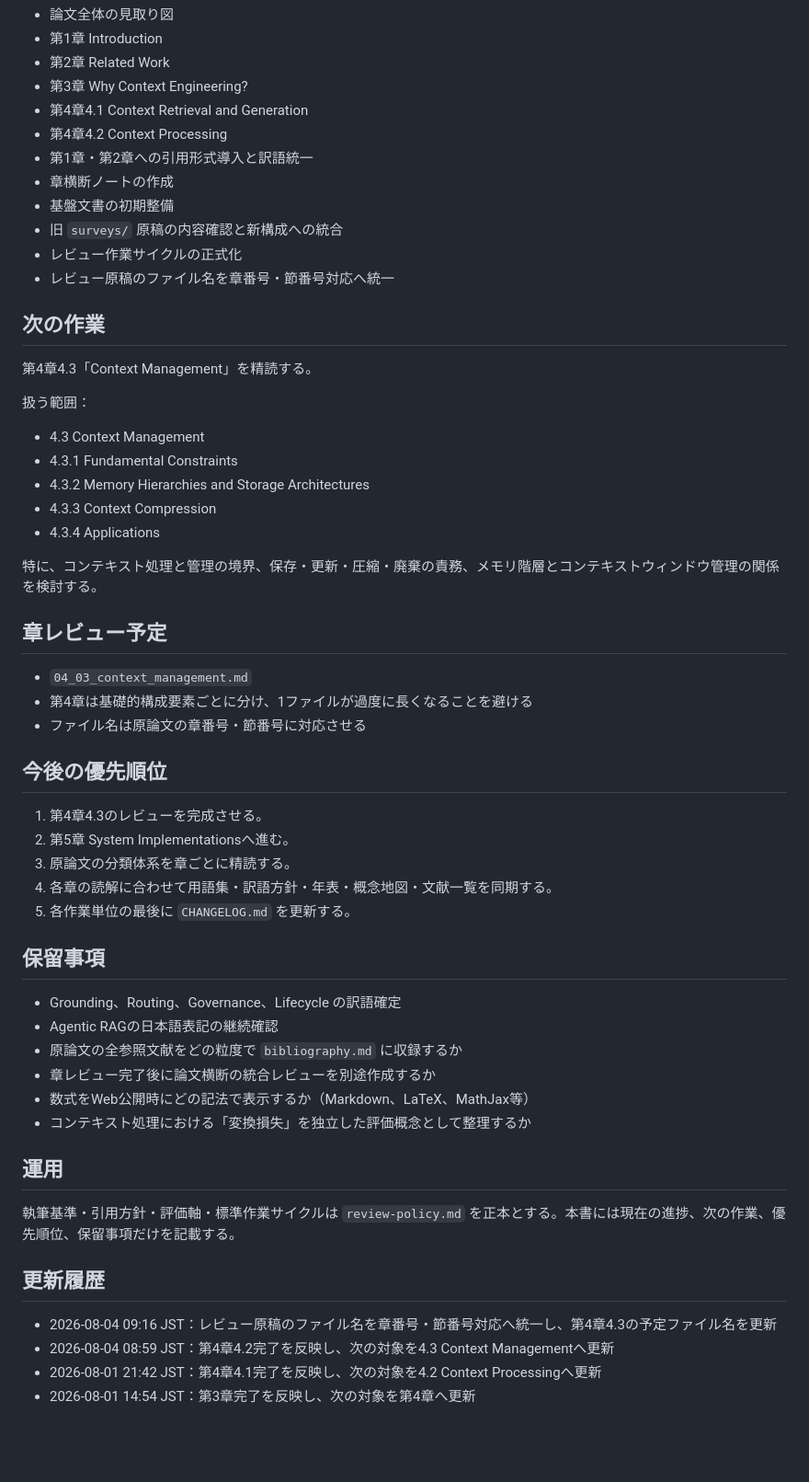
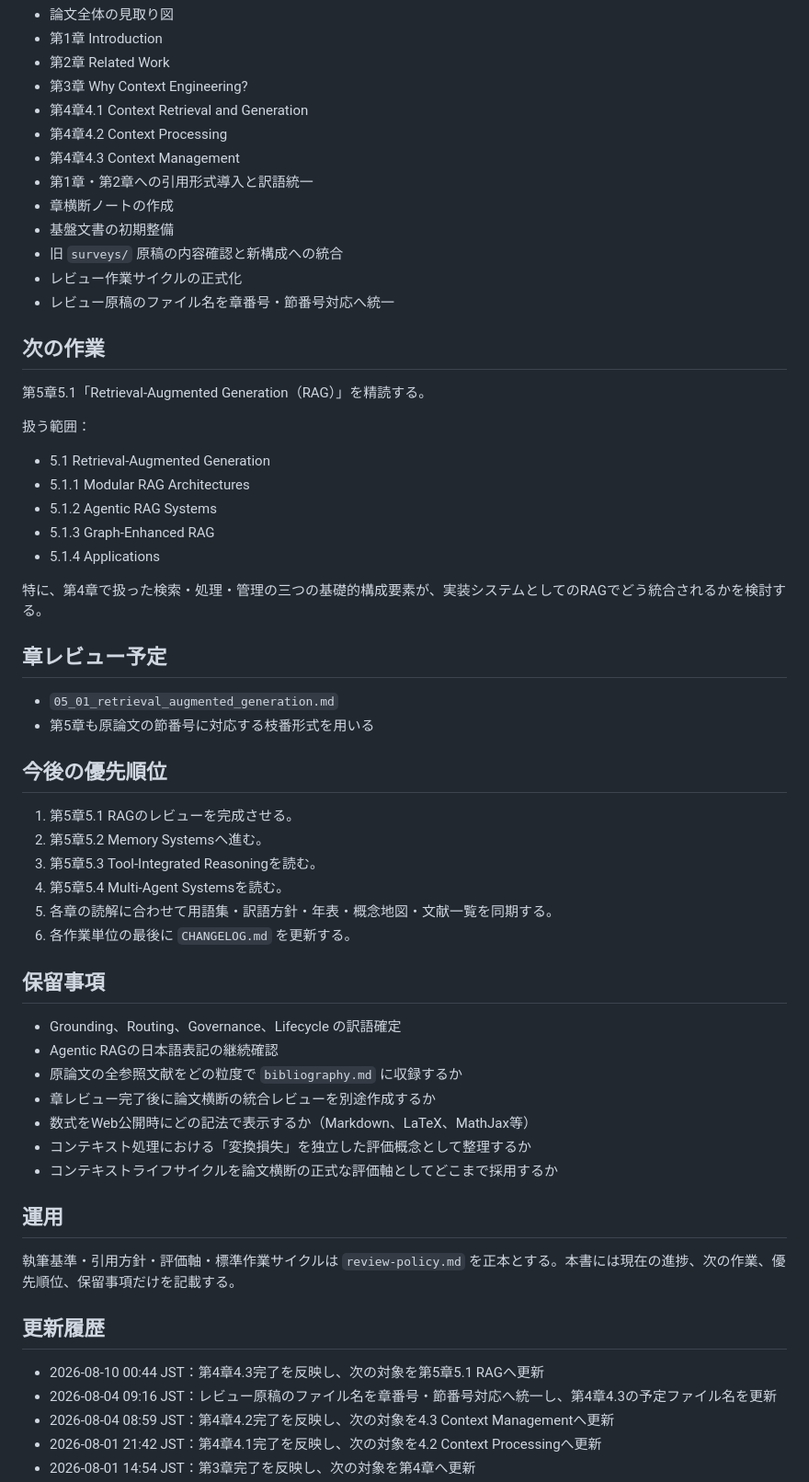
Before and after one commit to smilegroupsato/web-genai-ron-jp, a Markdown page: research/context-engineering-review/review-plan.md, the part around one of its changes. Shown at 92% size. GitHub-like rendering; blank space fills up the shorter version.

Commit message:
Advance review plan to section 5.1 RAG

```diff
--- a/research/context-engineering-review/review-plan.md
+++ b/research/context-engineering-review/review-plan.md
@@ -15,6 +15,7 @@
 - 第3章 Why Context Engineering?
 - 第4章4.1 Context Retrieval and Generation
 - 第4章4.2 Context Processing
+- 第4章4.3 Context Management
 - 第1章・第2章への引用形式導入と訳語統一
 - 章横断ノートの作成
 - 基盤文書の初期整備
@@ -24,31 +25,31 @@
 
 ## 次の作業
 
-第4章4.3「Context Management」を精読する。
+第5章5.1「Retrieval-Augmented Generation（RAG）」を精読する。
 
 扱う範囲：
 
-- 4.3 Context Management
-- 4.3.1 Fundamental Constraints
-- 4.3.2 Memory Hierarchies and Storage Architectures
-- 4.3.3 Context Compression
-- 4.3.4 Applications
+- 5.1 Retrieval-Augmented Generation
+- 5.1.1 Modular RAG Architectures
+- 5.1.2 Agentic RAG Systems
+- 5.1.3 Graph-Enhanced RAG
+- 5.1.4 Applications
 
-特に、コンテキスト処理と管理の境界、保存・更新・圧縮・廃棄の責務、メモリ階層とコンテキストウィンドウ管理の関係を検討する。
+特に、第4章で扱った検索・処理・管理の三つの基礎的構成要素が、実装システムとしてのRAGでどう統合されるかを検討する。
 
 ## 章レビュー予定
 
-- `04_03_context_management.md`
-- 第4章は基礎的構成要素ごとに分け、1ファイルが過度に長くなることを避ける
-- ファイル名は原論文の章番号・節番号に対応させる
+- `05_01_retrieval_augmented_generation.md`
+- 第5章も原論文の節番号に対応する枝番形式を用いる
 
 ## 今後の優先順位
 
-1. 第4章4.3のレビューを完成させる。
-2. 第5章 System Implementationsへ進む。
-3. 原論文の分類体系を章ごとに精読する。
-4. 各章の読解に合わせて用語集・訳語方針・年表・概念地図・文献一覧を同期する。
-5. 各作業単位の最後に `CHANGELOG.md` を更新する。
+1. 第5章5.1 RAGのレビューを完成させる。
+2. 第5章5.2 Memory Systemsへ進む。
+3. 第5章5.3 Tool-Integrated Reasoningを読む。
+4. 第5章5.4 Multi-Agent Systemsを読む。
+5. 各章の読解に合わせて用語集・訳語方針・年表・概念地図・文献一覧を同期する。
+6. 各作業単位の最後に `CHANGELOG.md` を更新する。
 
 ## 保留事項
 
@@ -58,6 +59,7 @@
 - 章レビュー完了後に論文横断の統合レビューを別途作成するか
 - 数式をWeb公開時にどの記法で表示するか（Markdown、LaTeX、MathJax等）
 - コンテキスト処理における「変換損失」を独立した評価概念として整理するか
+- コンテキストライフサイクルを論文横断の正式な評価軸としてどこまで採用するか
 
 ## 運用
 
@@ -65,6 +67,7 @@
 
 ## 更新履歴
 
+- 2026-08-10 00:44 JST：第4章4.3完了を反映し、次の対象を第5章5.1 RAGへ更新
 - 2026-08-04 09:16 JST：レビュー原稿のファイル名を章番号・節番号対応へ統一し、第4章4.3の予定ファイル名を更新
 - 2026-08-04 08:59 JST：第4章4.2完了を反映し、次の対象を4.3 Context Managementへ更新
 - 2026-08-01 21:42 JST：第4章4.1完了を反映し、次の対象を4.2 Context Processingへ更新
```
Also changed, not shown: other parts of research/context-engineering-review/review-plan.md (+1 -1 lines).
